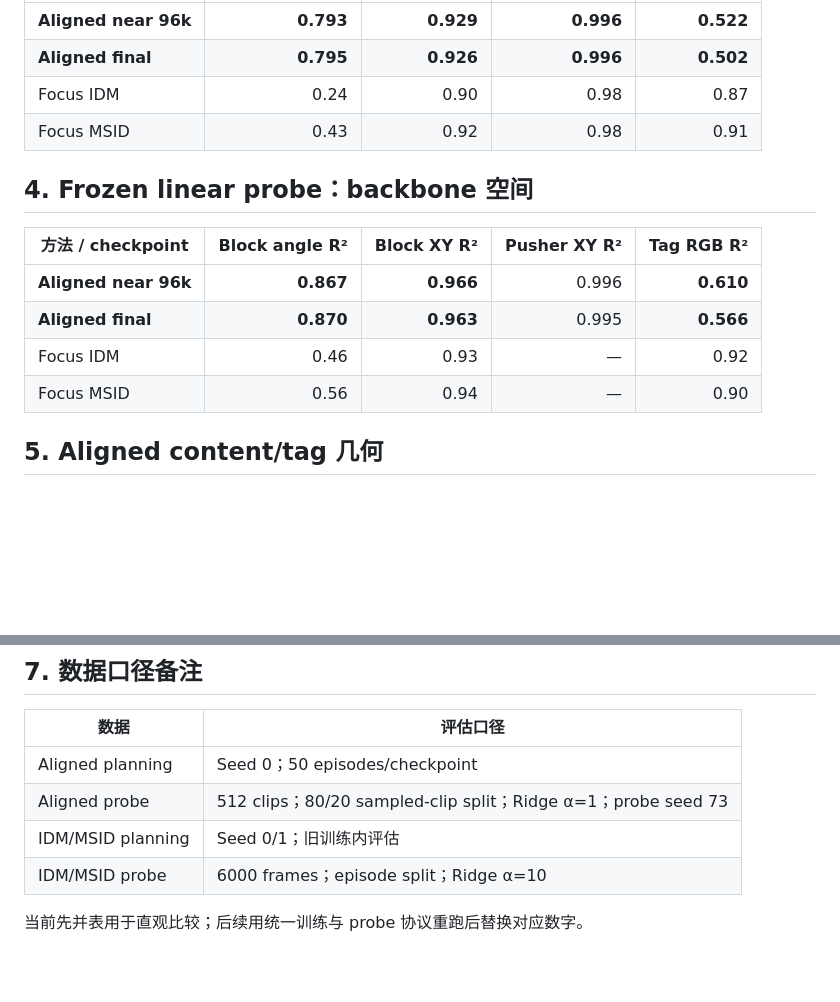
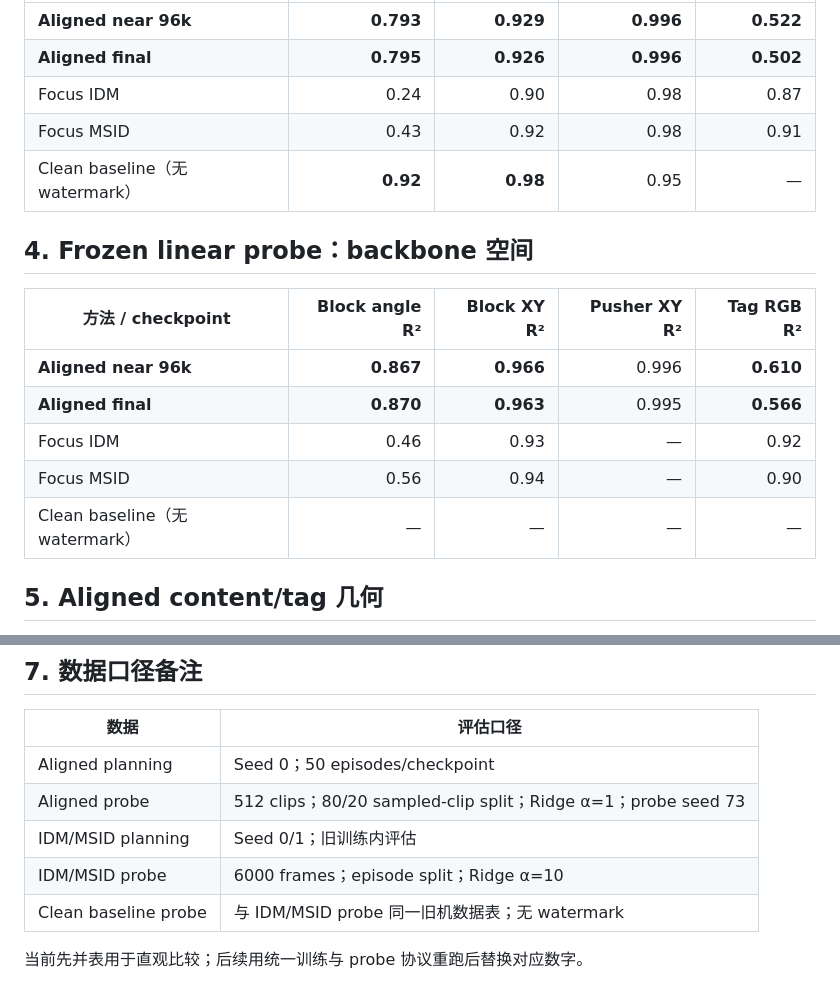
Before and after one commit to Inargon/The-Obsessed-Encoder, a Markdown page: leworldmodel/additional_files/ALIGNED_IDM_DATA_SHEET_2026-09-07.md, 2 parts joined by grey strips. Drawn GitHub-style; blank space fills up the shorter version.

Commit message:
Add clean baseline to aligned data sheet

```diff
--- a/leworldmodel/additional_files/ALIGNED_IDM_DATA_SHEET_2026-09-07.md
+++ b/leworldmodel/additional_files/ALIGNED_IDM_DATA_SHEET_2026-09-07.md
@@ -71,6 +71,7 @@ mean = 0.774
 | **Aligned final** | **0.795** | **0.926** | **0.996** | **0.502** |
 | Focus IDM | 0.24 | 0.90 | 0.98 | 0.87 |
 | Focus MSID | 0.43 | 0.92 | 0.98 | 0.91 |
+| Clean baseline（无 watermark） | **0.92** | **0.98** | 0.95 | — |
 
 ## 4. Frozen linear probe：backbone 空间
 
@@ -80,6 +81,7 @@ mean = 0.774
 | **Aligned final** | **0.870** | **0.963** | 0.995 | **0.566** |
 | Focus IDM | 0.46 | 0.93 | — | 0.92 |
 | Focus MSID | 0.56 | 0.94 | — | 0.90 |
+| Clean baseline（无 watermark） | — | — | — | — |
 
 ## 5. Aligned content/tag 几何
 
@@ -127,5 +129,6 @@ Content − tag margin
 | Aligned probe | 512 clips；80/20 sampled-clip split；Ridge α=1；probe seed 73 |
 | IDM/MSID planning | Seed 0/1；旧训练内评估 |
 | IDM/MSID probe | 6000 frames；episode split；Ridge α=10 |
+| Clean baseline probe | 与 IDM/MSID probe 同一旧机数据表；无 watermark |
 
 当前先并表用于直观比较；后续用统一训练与 probe 协议重跑后替换对应数字。
```
